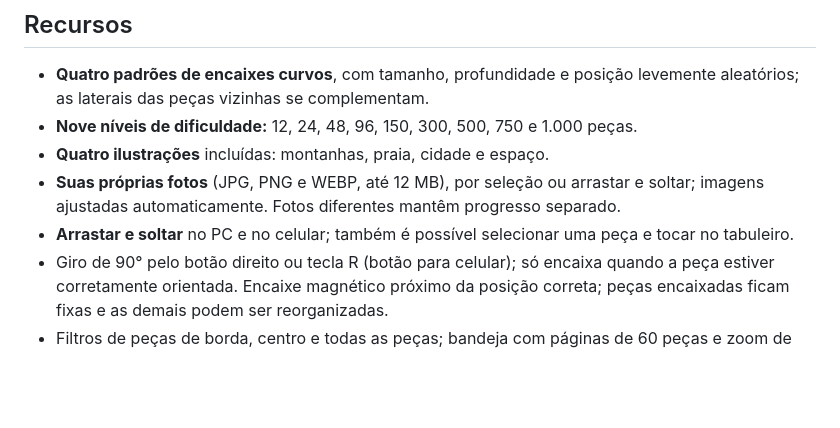
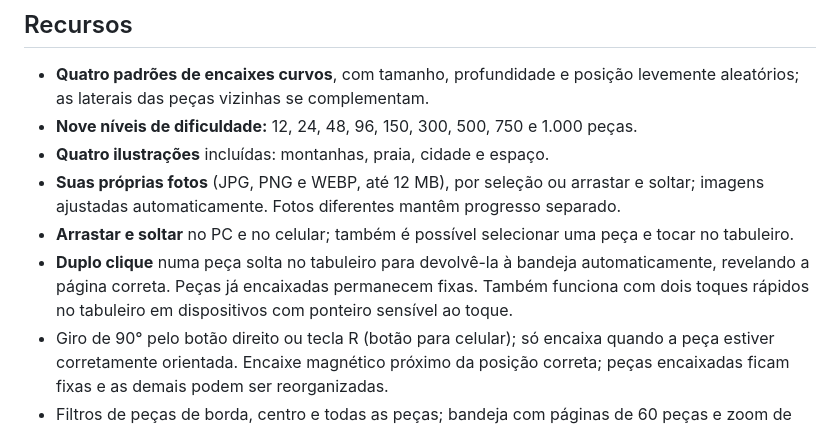
Before and after one commit to GabrielChavesAlencar/quebra-cabeca-studio, a Markdown page: README.md, the part around the change. Rendered like a GitHub page; blank space fills up the shorter version.

Commit message:
chore: documentar e testar retorno de peças (README.md)

```diff
--- a/README.md
+++ b/README.md
@@ -9,6 +9,7 @@ Um quebra-cabeça de encaixar peças, feito para jogar **direto no navegador**,
 - **Quatro ilustrações** incluídas: montanhas, praia, cidade e espaço.
 - **Suas próprias fotos** (JPG, PNG e WEBP, até 12 MB), por seleção ou arrastar e soltar; imagens ajustadas automaticamente. Fotos diferentes mantêm progresso separado.
 - **Arrastar e soltar** no PC e no celular; também é possível selecionar uma peça e tocar no tabuleiro.
+- **Duplo clique** numa peça solta no tabuleiro para devolvê-la à bandeja automaticamente, revelando a página correta. Peças já encaixadas permanecem fixas. Também funciona com dois toques rápidos no tabuleiro em dispositivos com ponteiro sensível ao toque.
 - Giro de 90° pelo botão direito ou tecla R (botão para celular); só encaixa quando a peça estiver corretamente orientada. Encaixe magnético próximo da posição correta; peças encaixadas ficam fixas e as demais podem ser reorganizadas.
 - Filtros de peças de borda, centro e todas as peças; bandeja com páginas de 60 peças e zoom de 100 a 400% para puzzles grandes.
 - Imagem original, dicas, guia visual opcional e modo tela cheia.
```
